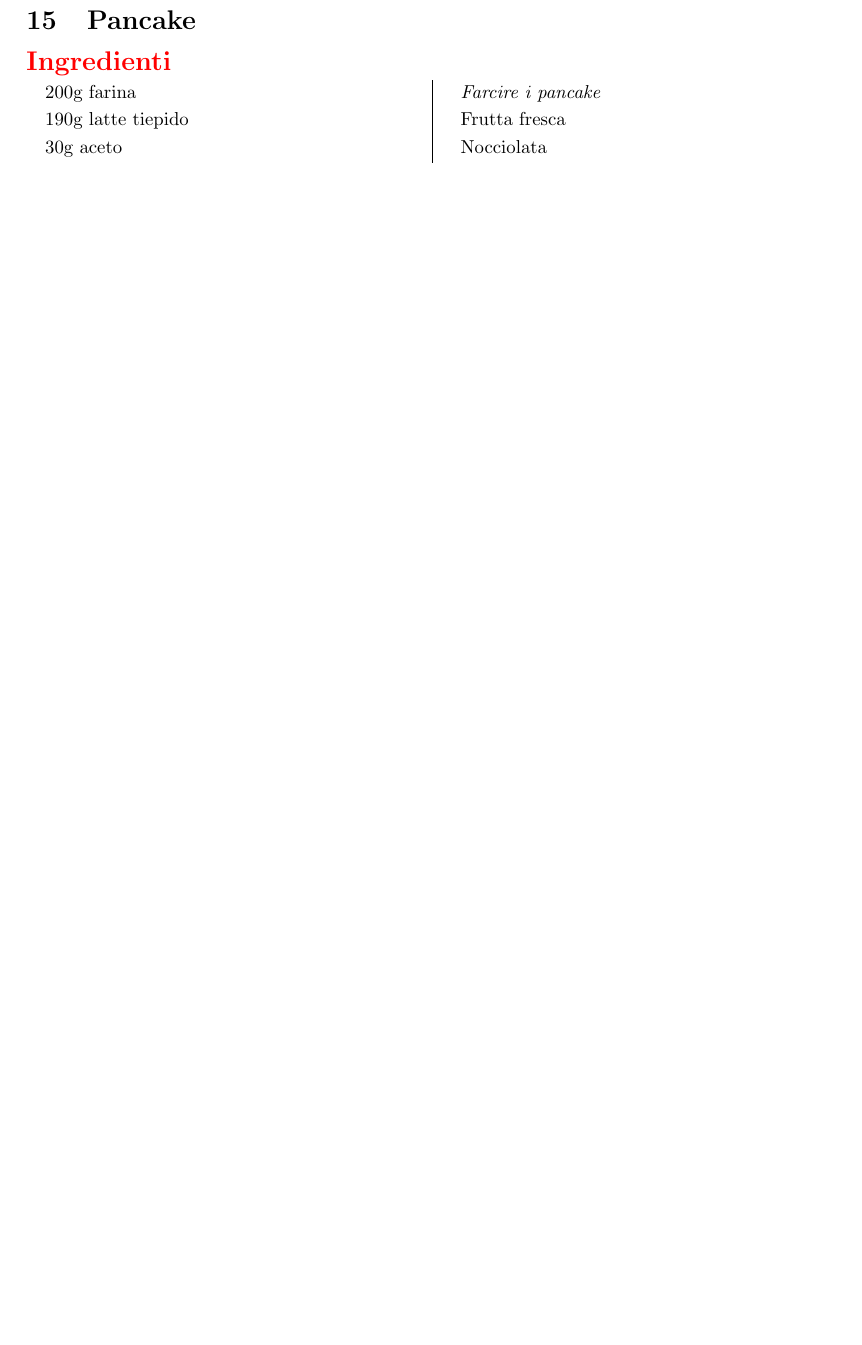
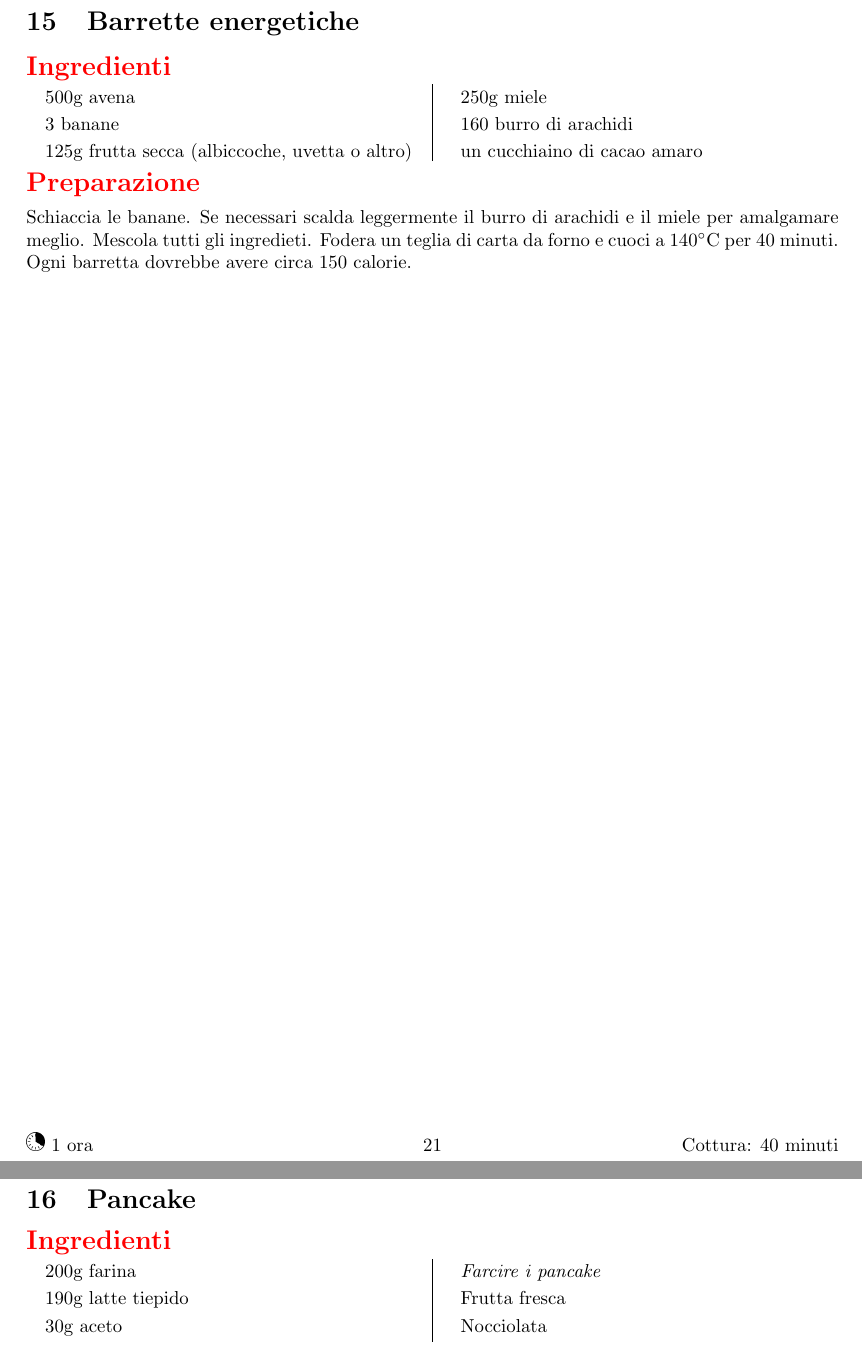
Before and after one commit to massimobarbieri/Appunti-di-cucina, a LaTeX document (main.tex, which reads Ricette/Dolci/barrette-energetiche.tex): part of page 23 of 24 before the commit and two parts of pages 23 and 24 of 25 after it, the two joined at a grey line, cut at the place of the change, the shorter picture padded with empty space. Compiled offline with pdfLaTeX.

Commit message:
Barrette energetiche

```diff
--- /dev/null
+++ b/Ricette/Dolci/barrette-energetiche.tex
@@ -0,0 +1,23 @@
+\recipe[]{Barrette energetiche}
+\serves{16 barrette}
+\preptime{1 ora}
+\cooktime[Cottura]{40 minuti}
+\vegetarian
+\freeze
+\begin{ingreds}
+	500g avena
+	3 banane
+	125g frutta secca (albiccoche, uvetta o altro)
+	250g miele
+	160 burro di arachidi
+	un cucchiaino di cacao amaro
+%\columnbreak
+%\ingredients[For the Crumble Mixture:]
+
+\end{ingreds}
+
+\begin{method}
+	Schiaccia le banane. Se necessari scalda leggermente il burro di arachidi e il miele per amalgamare meglio. Mescola tutti gli ingredieti. Fodera un teglia di carta da forno e cuoci a \temp{140} per 40 minuti. Ogni barretta dovrebbe avere circa 150 calorie.
+\end{method}
+
+%\showit[1.25in]{example-image-b}{This is a picture}
```
Also changed, not shown: main.tex (+2 -1 lines), MyHack-Recipe-Book.pdf, 5 other files.
